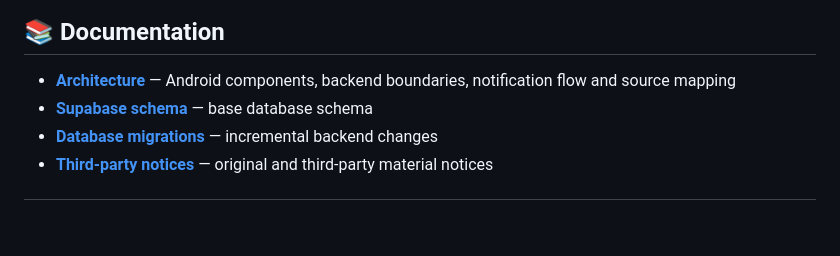
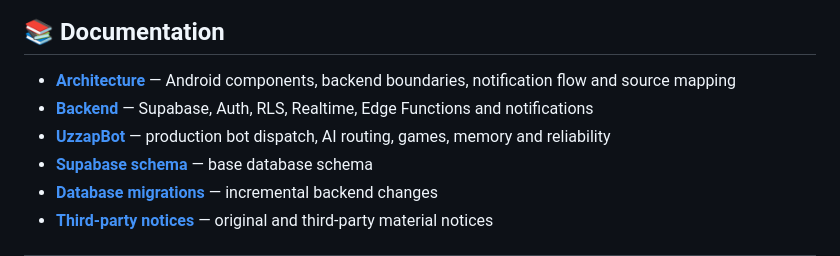
Before and after one commit to cyanideph/UzzapAndroid, a Markdown page: README.md, the part around the change. Rendered like a GitHub page; blank space fills up the shorter version.

Commit message:
docs: link backend and UzzapBot architecture guides

```diff
--- a/README.md
+++ b/README.md
@@ -46,6 +46,8 @@ The project preserves the recognizable Uzzap community-room experience while reb
 ## 📚 Documentation
 
 - **[Architecture](docs/ARCHITECTURE.md)** — Android components, backend boundaries, notification flow and source mapping
+- **[Backend](docs/BACKEND.md)** — Supabase, Auth, RLS, Realtime, Edge Functions and notifications
+- **[UzzapBot](docs/UZAPBOT.md)** — production bot dispatch, AI routing, games, memory and reliability
 - **[Supabase schema](supabase_schema.sql)** — base database schema
 - **[Database migrations](supabase/migrations/)** — incremental backend changes
 - **[Third-party notices](NOTICE.md)** — original and third-party material notices
```
